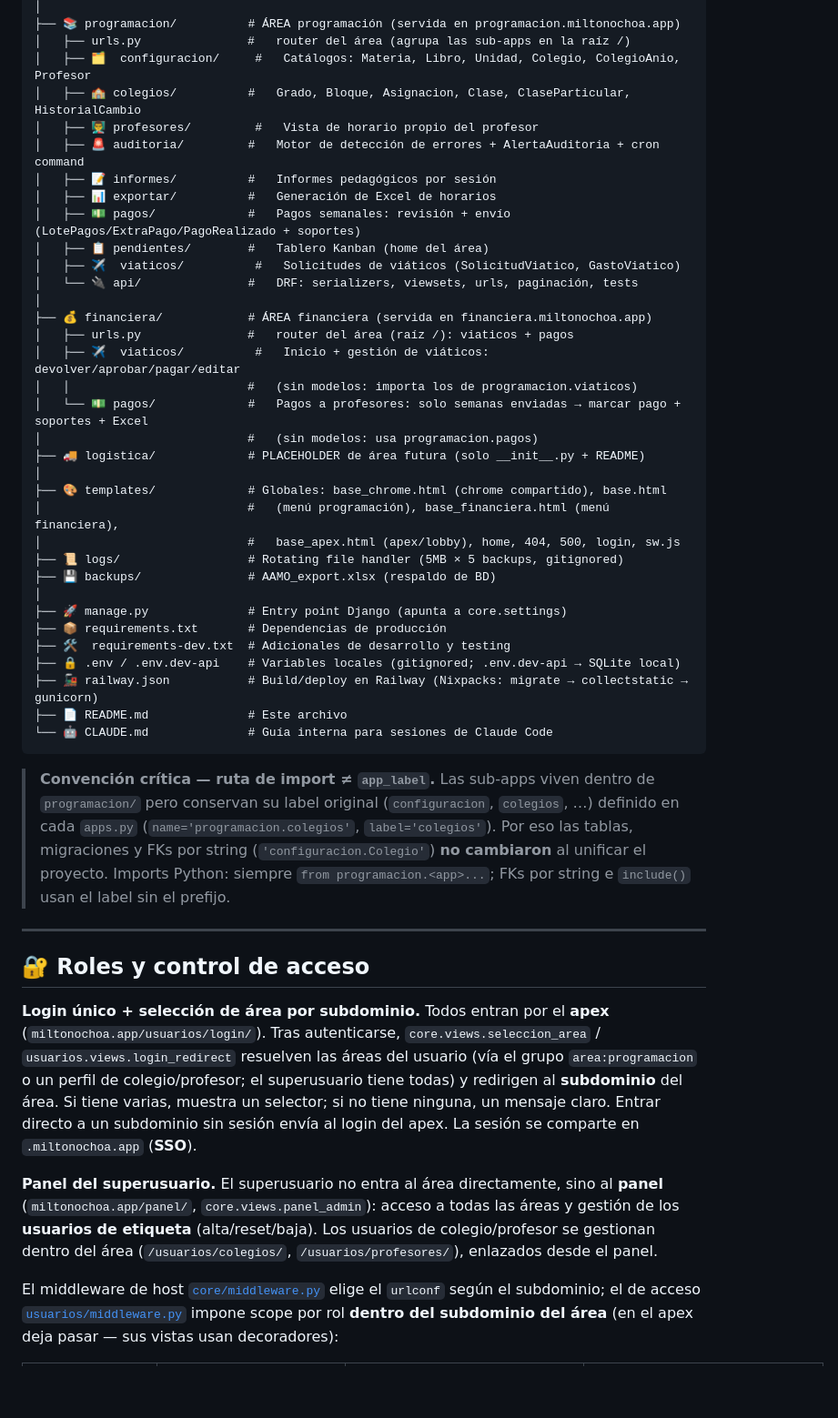
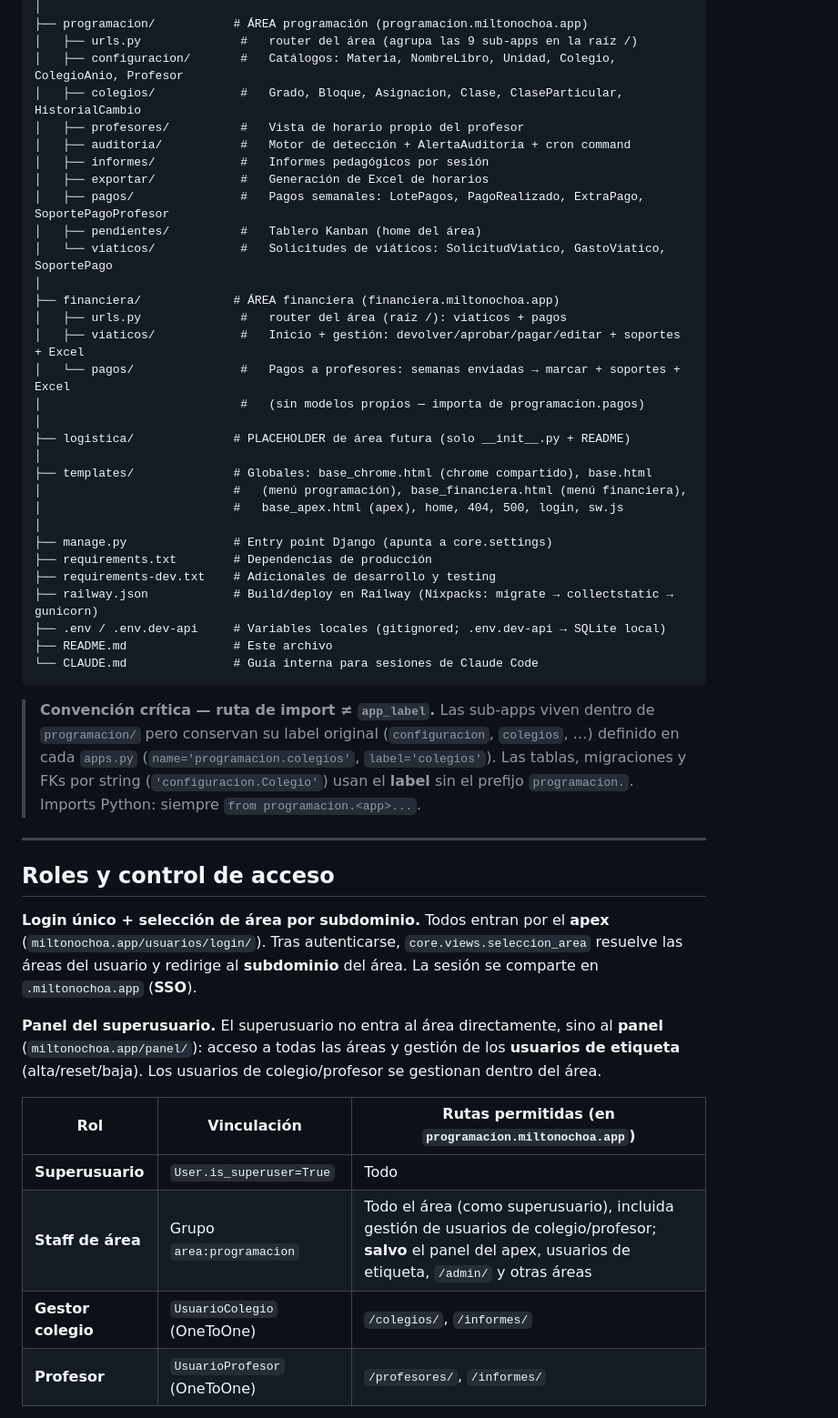
Before and after one commit to Milton-Ochoa/miltonochoa.app, a Markdown page: README.md, the part around one of its changes. Shown at 91% size. Rendered like a GitHub page; blank space fills up the shorter version.

Commit message:
cambios en README.md y CLAUDE.md

````diff
--- a/README.md
+++ b/README.md
@@ -269,65 +285,60 @@ AAMO/
 │
-├── 📚 programacion/          # ÁREA programación (servida en programacion.miltonochoa.app)
-│   ├── urls.py               #   router del área (agrupa las sub-apps en la raíz /)
-│   ├── 🗂️  configuracion/     #   Catálogos: Materia, Libro, Unidad, Colegio, ColegioAnio, Profesor
-│   ├── 🏫 colegios/          #   Grado, Bloque, Asignacion, Clase, ClaseParticular, HistorialCambio
-│   ├── 👨‍🏫 profesores/         #   Vista de horario propio del profesor
-│   ├── 🚨 auditoria/         #   Motor de detección de errores + AlertaAuditoria + cron command
-│   ├── 📝 informes/          #   Informes pedagógicos por sesión
-│   ├── 📊 exportar/          #   Generación de Excel de horarios
-│   ├── 💵 pagos/             #   Pagos semanales: revisión + envío (LotePagos/ExtraPago/PagoRealizado + soportes)
-│   ├── 📋 pendientes/        #   Tablero Kanban (home del área)
-│   ├── ✈️  viaticos/          #   Solicitudes de viáticos (SolicitudViatico, GastoViatico)
-│   └── 🔌 api/               #   DRF: serializers, viewsets, urls, paginación, tests
+├── programacion/           # ÁREA programación (programacion.miltonochoa.app)
+│   ├── urls.py              #   router del área (agrupa las 9 sub-apps en la raíz /)
+│   ├── configuracion/       #   Catálogos: Materia, NombreLibro, Unidad, Colegio, ColegioAnio, Profesor
+│   ├── colegios/            #   Grado, Bloque, Asignacion, Clase, ClaseParticular, HistorialCambio
+│   ├── profesores/          #   Vista de horario propio del profesor
+│   ├── auditoria/           #   Motor de detección + AlertaAuditoria + cron command
+│   ├── informes/            #   Informes pedagógicos por sesión
+│   ├── exportar/            #   Generación de Excel de horarios
+│   ├── pagos/               #   Pagos semanales: LotePagos, PagoRealizado, ExtraPago, SoportePagoProfesor
+│   ├── pendientes/          #   Tablero Kanban (home del área)
+│   └── viaticos/            #   Solicitudes de viáticos: SolicitudViatico, GastoViatico, SoportePago
 │
-├── 💰 financiera/            # ÁREA financiera (servida en financiera.miltonochoa.app)
-│   ├── urls.py               #   router del área (raíz /): viaticos + pagos
-│   ├── ✈️  viaticos/          #   Inicio + gestión de viáticos: devolver/aprobar/pagar/editar
-│   │                         #   (sin modelos: importa los de programacion.viaticos)
-│   └── 💵 pagos/             #   Pagos a profesores: solo semanas enviadas → marcar pago + soportes + Excel
-│                             #   (sin modelos: usa programacion.pagos)
-├── 🚚 logistica/             # PLACEHOLDER de área futura (solo __init__.py + README)
+├── financiera/             # ÁREA financiera (financiera.miltonochoa.app)
+│   ├── urls.py              #   router del área (raíz /): viaticos + pagos
+│   ├── viaticos/            #   Inicio + gestión: devolver/aprobar/pagar/editar + soportes + Excel
+│   └── pagos/               #   Pagos a profesores: semanas enviadas → marcar + soportes + Excel
+│                            #   (sin modelos propios — importa de programacion.pagos)
 │
-├── 🎨 templates/             # Globales: base_chrome.html (chrome compartido), base.html
-│                             #   (menú programación), base_financiera.html (menú financiera),
-│                             #   base_apex.html (apex/lobby), home, 404, 500, login, sw.js
-├── 📜 logs/                  # Rotating file handler (5MB × 5 backups, gitignored)
-├── 💾 backups/               # AAMO_export.xlsx (respaldo de BD)
+├── logistica/              # PLACEHOLDER de área futura (solo __init__.py + README)
 │
-├── 🚀 manage.py              # Entry point Django (apunta a core.settings)
-├── 📦 requirements.txt       # Dependencias de producción
-├── 🛠️  requirements-dev.txt  # Adicionales de desarrollo y testing
-├── 🔒 .env / .env.dev-api    # Variables locales (gitignored; .env.dev-api → SQLite local)
-├── 🚂 railway.json           # Build/deploy en Railway (Nixpacks: migrate → collectstatic → gunicorn)
-├── 📄 README.md              # Este archivo
-└── 🤖 CLAUDE.md              # Guía interna para sesiones de Claude Code
+├── templates/              # Globales: base_chrome.html (chrome compartido), base.html
+│                           #   (menú programación), base_financiera.html (menú financiera),
+│                           #   base_apex.html (apex), home, 404, 500, login, sw.js
+│
+├── manage.py               # Entry point Django (apunta a core.settings)
+├── requirements.txt        # Dependencias de producción
+├── requirements-dev.txt    # Adicionales de desarrollo y testing
+├── railway.json            # Build/deploy en Railway (Nixpacks: migrate → collectstatic → gunicorn)
+├── .env / .env.dev-api     # Variables locales (gitignored; .env.dev-api → SQLite local)
+├── README.md               # Este archivo
+└── CLAUDE.md               # Guía interna para sesiones de Claude Code
 ```
 
 > **Convención crítica — ruta de import ≠ `app_label`.** Las sub-apps viven dentro de
 > `programacion/` pero conservan su label original (`configuracion`, `colegios`, …) definido
-> en cada `apps.py` (`name='programacion.colegios'`, `label='colegios'`). Por eso las tablas,
-> migraciones y FKs por string (`'configuracion.Colegio'`) **no cambiaron** al unificar el
-> proyecto. Imports Python: siempre `from programacion.<app>...`; FKs por string e
-> `include()` usan el label sin el prefijo.
+> en cada `apps.py` (`name='programacion.colegios'`, `label='colegios'`). Las tablas,
+> migraciones y FKs por string (`'configuracion.Colegio'`) usan el **label** sin el prefijo
+> `programacion.`. Imports Python: siempre `from programacion.<app>...`.
 
 ---
 
-## 🔐 Roles y control de acceso
+## Roles y control de acceso
 
 **Login único + selección de área por subdominio.** Todos entran por el **apex**
-(`miltonochoa.app/usuarios/login/`). Tras autenticarse, `core.views.seleccion_area` /
-`usuarios.views.login_redirect` resuelven las áreas del usuario (vía el grupo
-`area:programacion` o un perfil de colegio/profesor; el superusuario tiene todas) y redirigen
-al **subdominio** del área. Si tiene varias, muestra un selector; si no tiene ninguna, un
-mensaje claro. Entrar directo a un subdominio sin sesión envía al login del apex. La sesión se
+(`miltonochoa.app/usuarios/login/`). Tras autenticarse, `core.views.seleccion_area`
+resuelve las áreas del usuario y redirige al **subdominio** del área. La sesión se
 comparte en `.miltonochoa.app` (**SSO**).
 
 **Panel del superusuario.** El superusuario no entra al área directamente, sino al **panel**
-(`miltonochoa.app/panel/`, `core.views.panel_admin`): acceso a todas las áreas y gestión de
-los **usuarios de etiqueta** (alta/reset/baja). Los usuarios de colegio/profesor se gestionan
-dentro del área (`/usuarios/colegios/`, `/usuarios/profesores/`), enlazados desde el panel.
+(`miltonochoa.app/panel/`): acceso a todas las áreas y gestión de los **usuarios de etiqueta**
+(alta/reset/baja). Los usuarios de colegio/profesor se gestionan dentro del área.
 
-El middleware de host [`core/middleware.py`](core/middleware.py) elige el `urlconf` según el
-subdominio; el de acceso [`usuarios/middleware.py`](usuarios/middleware.py) impone scope por
-rol **dentro del subdominio del área** (en el apex deja pasar — sus vistas usan decoradores):
+| Rol | Vinculación | Rutas permitidas (en `programacion.miltonochoa.app`) |
+|-----|-------------|------------------------------------------------------|
+| **Superusuario** | `User.is_superuser=True` | Todo |
+| **Staff de área** | Grupo `area:programacion` | Todo el área (como superusuario), incluida gestión de usuarios de colegio/profesor; **salvo** el panel del apex, usuarios de etiqueta, `/admin/` y otras áreas |
+| **Gestor colegio** | `UsuarioColegio` (OneToOne) | `/colegios/`, `/informes/` |
+| **Profesor** | `UsuarioProfesor` (OneToOne) | `/profesores/`, `/informes/` |
 
````
Also changed, not shown: other parts of README.md (+226 -268 lines), CLAUDE.md (+27 -0 lines).
